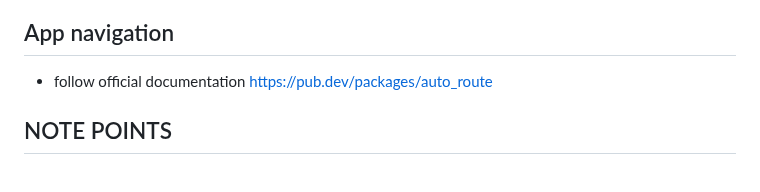
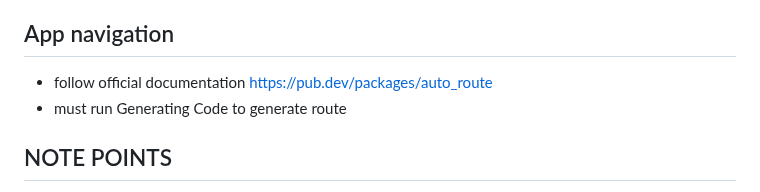
Before and after one commit to dinkar1708/flutter_riverpod_template, a Markdown page: README.md, the part around the change. Rendered like a GitHub page.

```diff
--- a/README.md
+++ b/README.md
@@ -28,6 +28,7 @@ dart run build_runner watch --delete-conflicting-outputs
 
 ## App navigation
 - follow official documentation https://pub.dev/packages/auto_route
+- must run Generating Code to generate route
 
 ## NOTE POINTS
 - All pages must be suffixed by 'Page' to generate auto router automatically
```
